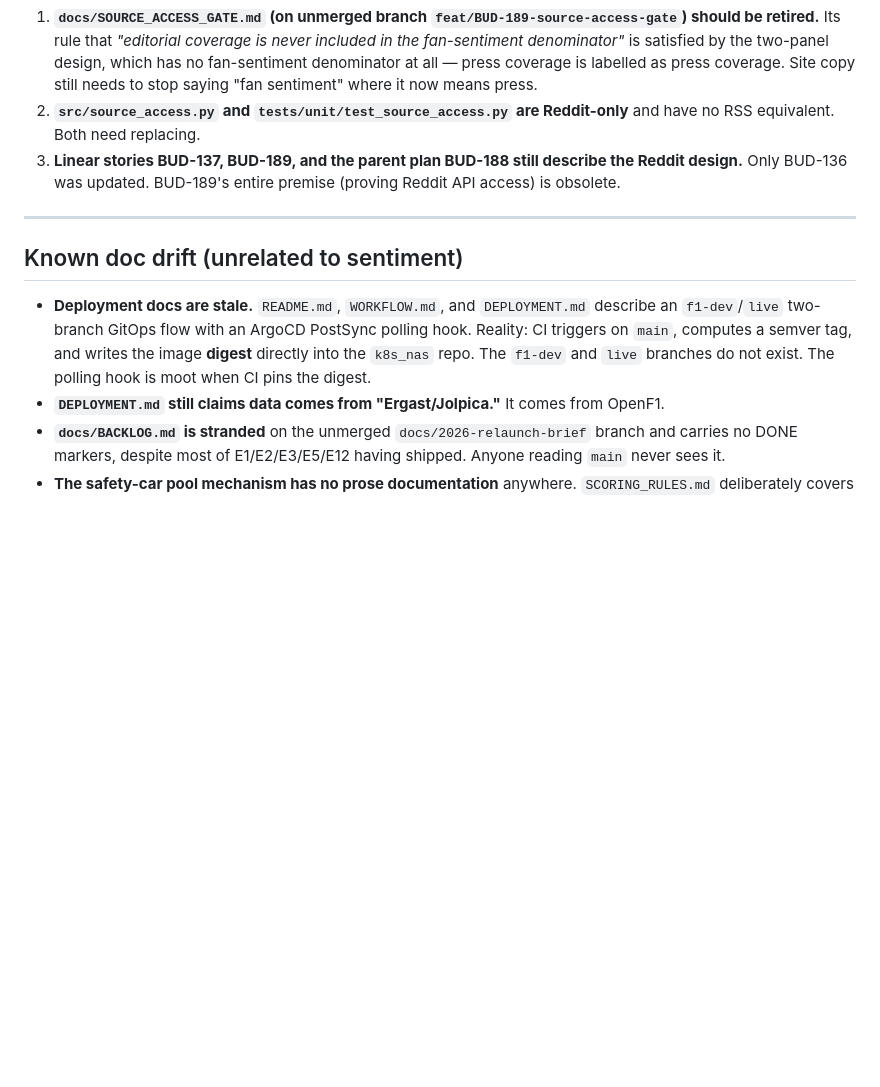
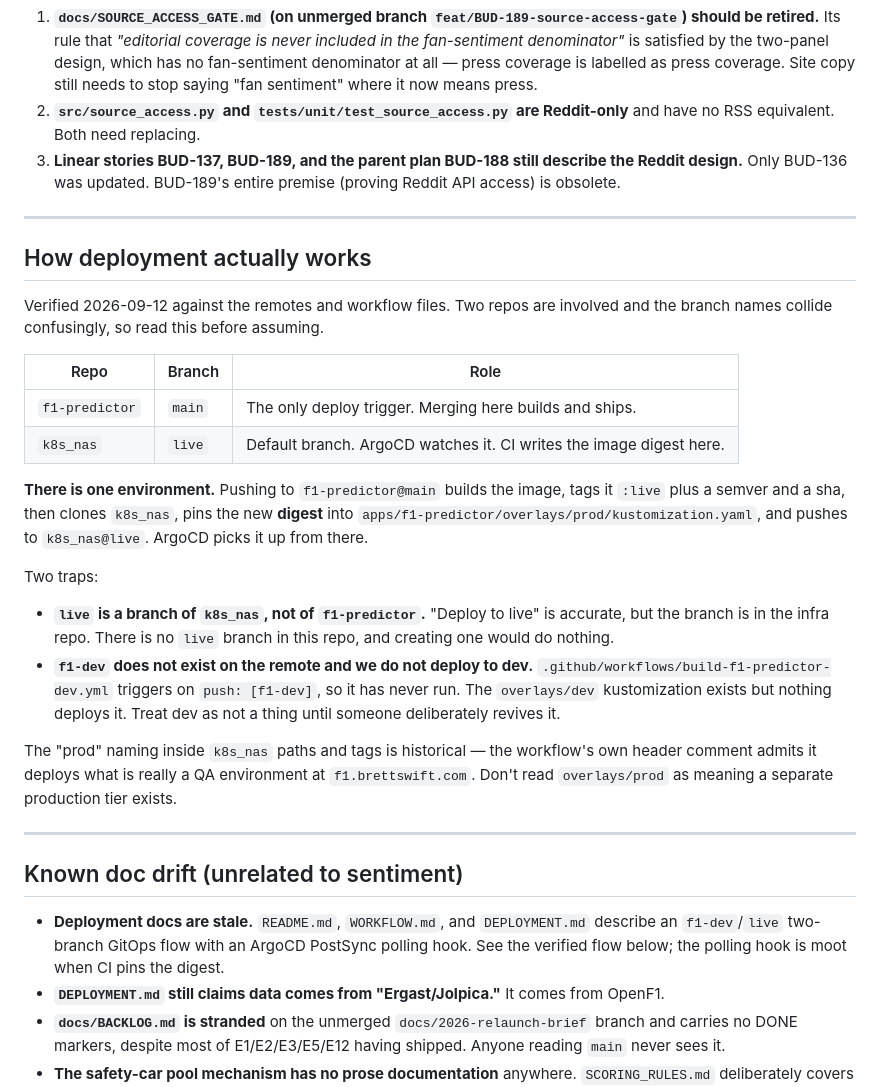
Before and after one commit to brettswift/f1-predictor, a Markdown page: docs/FEATURE_STATE.md, the part around the change. GitHub-like rendering; blank space fills up the shorter version.

Commit message:
docs: correct the deployment picture, record model assignment
The earlier note claimed the live branch did not exist. It does -- in k8s_nas,
not here. Merging to f1-predictor@main builds the image and pushes its digest
to k8s_nas@live, which ArgoCD watches. One environment, two repos, colliding
branch names.

f1-dev genuinely is absent from the remote, so the dev workflow has never run
and overlays/dev deploys nothing. Recorded both so this stops being re-derived.

All 15 stories are Sonnet 5 for dev and QA.

```diff
--- a/docs/FEATURE_STATE.md
+++ b/docs/FEATURE_STATE.md
@@ -143,14 +143,44 @@ These must be resolved before E6 work restarts:
 
 ---
 
+## How deployment actually works
+
+Verified 2026-09-12 against the remotes and workflow files. Two repos are
+involved and the branch names collide confusingly, so read this before assuming.
+
+| Repo | Branch | Role |
+|---|---|---|
+| `f1-predictor` | `main` | The only deploy trigger. Merging here builds and ships. |
+| `k8s_nas` | `live` | Default branch. ArgoCD watches it. CI writes the image digest here. |
+
+**There is one environment.** Pushing to `f1-predictor@main` builds the image,
+tags it `:live` plus a semver and a sha, then clones `k8s_nas`, pins the new
+**digest** into `apps/f1-predictor/overlays/prod/kustomization.yaml`, and pushes
+to `k8s_nas@live`. ArgoCD picks it up from there.
+
+Two traps:
+
+- **`live` is a branch of `k8s_nas`, not of `f1-predictor`.** "Deploy to live"
+  is accurate, but the branch is in the infra repo. There is no `live` branch in
+  this repo, and creating one would do nothing.
+- **`f1-dev` does not exist on the remote and we do not deploy to dev.**
+  `.github/workflows/build-f1-predictor-dev.yml` triggers on `push: [f1-dev]`,
+  so it has never run. The `overlays/dev` kustomization exists but nothing
+  deploys it. Treat dev as not a thing until someone deliberately revives it.
+
+The "prod" naming inside `k8s_nas` paths and tags is historical — the workflow's
+own header comment admits it deploys what is really a QA environment at
+`f1.brettswift.com`. Don't read `overlays/prod` as meaning a separate production
+tier exists.
+
+---
+
 ## Known doc drift (unrelated to sentiment)
 
 - **Deployment docs are stale.** `README.md`, `WORKFLOW.md`, and
   `DEPLOYMENT.md` describe an `f1-dev`/`live` two-branch GitOps flow with an
-  ArgoCD PostSync polling hook. Reality: CI triggers on `main`, computes a semver
-  tag, and writes the image **digest** directly into the `k8s_nas` repo. The
-  `f1-dev` and `live` branches do not exist. The polling hook is moot when CI
-  pins the digest.
+  ArgoCD PostSync polling hook. See the verified flow below; the polling hook is
+  moot when CI pins the digest.
 - **`DEPLOYMENT.md` still claims data comes from "Ergast/Jolpica."** It comes
   from OpenF1.
 - **`docs/BACKLOG.md` is stranded** on the unmerged `docs/2026-relaunch-brief`
```
Also changed, not shown: docs/grooming/E6-media-pipeline-stories.md (+8 -0 lines).
